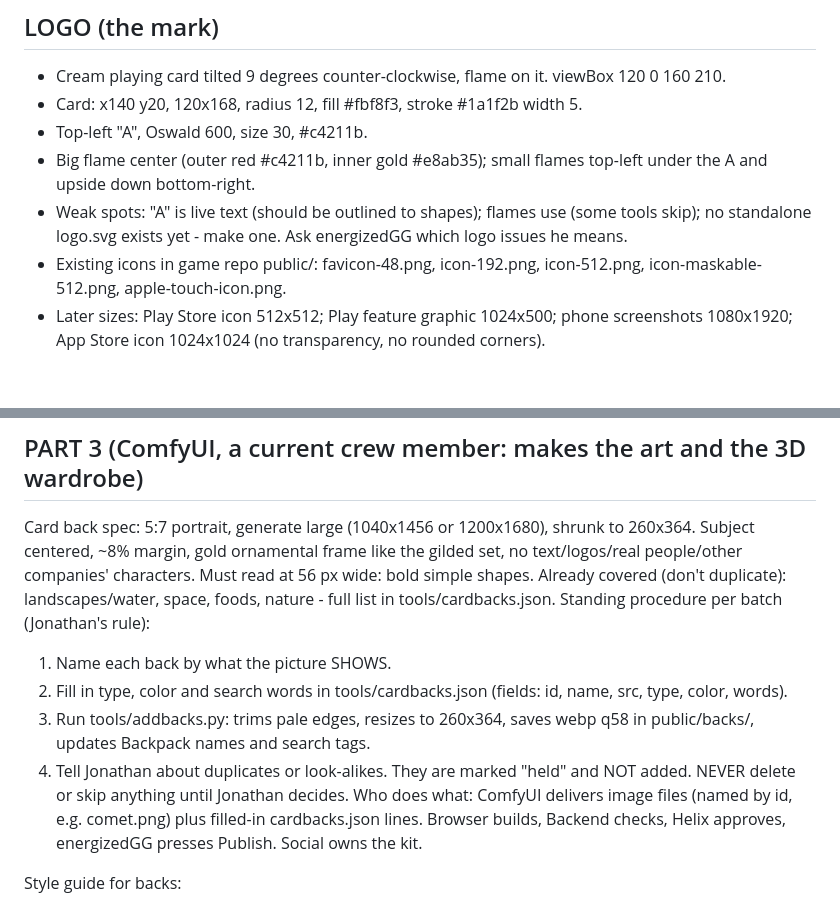
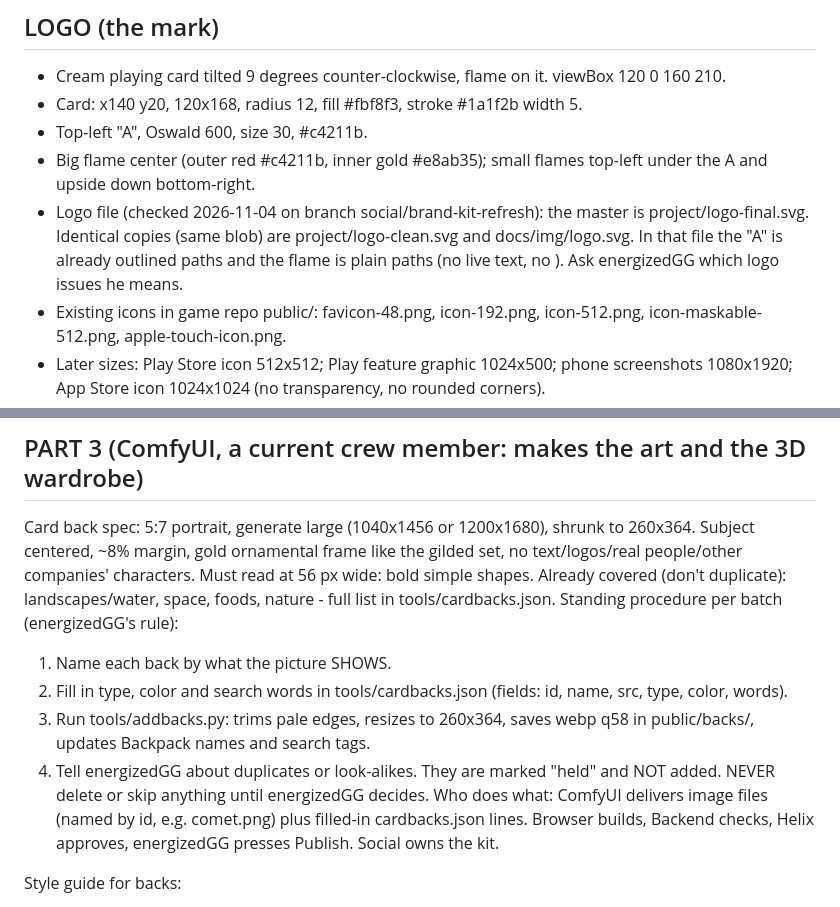
Before and after one commit to energized/red-ass-hub, a Markdown page: project/BRAND-KIT.md, 2 parts joined by grey strips. Rendered like a GitHub page; blank space fills up the shorter version.

Commit message:
Brand kit: stale-line cleanup #2 (names, Godot on hold, logo file, dated note)

```diff
--- a/project/BRAND-KIT.md
+++ b/project/BRAND-KIT.md
@@ -20,7 +20,7 @@
 - Card: x140 y20, 120x168, radius 12, fill #fbf8f3, stroke #1a1f2b width 5.
 - Top-left "A", Oswald 600, size 30, #c4211b.
 - Big flame center (outer red #c4211b, inner gold #e8ab35); small flames top-left under the A and upside down bottom-right.
-- Weak spots: "A" is live text (should be outlined to shapes); flames use <use> (some tools skip); no standalone logo.svg exists yet - make one. Ask energizedGG which logo issues he means.
+- Logo file (checked 2026-11-04 on branch social/brand-kit-refresh): the master is project/logo-final.svg. Identical copies (same blob) are project/logo-clean.svg and docs/img/logo.svg. In that file the "A" is already outlined paths and the flame is plain paths (no live text, no <use>). Ask energizedGG which logo issues he means.
 - Existing icons in game repo public/: favicon-48.png, icon-192.png, icon-512.png, icon-maskable-512.png, apple-touch-icon.png.
 - Later sizes: Play Store icon 512x512; Play feature graphic 1024x500; phone screenshots 1080x1920; App Store icon 1024x1024 (no transparency, no rounded corners).
 
@@ -46,11 +46,11 @@
 ## PART 3 (ComfyUI, a current crew member: makes the art and the 3D wardrobe)
 Card back spec: 5:7 portrait, generate large (1040x1456 or 1200x1680), shrunk to 260x364. Subject centered, ~8% margin, gold ornamental frame like the gilded set, no text/logos/real people/other companies' characters. Must read at 56 px wide: bold simple shapes.
 Already covered (don't duplicate): landscapes/water, space, foods, nature - full list in tools/cardbacks.json.
-Standing procedure per batch (Jonathan's rule):
+Standing procedure per batch (energizedGG's rule):
 1) Name each back by what the picture SHOWS.
 2) Fill in type, color and search words in tools/cardbacks.json (fields: id, name, src, type, color, words).
 3) Run tools/addbacks.py: trims pale edges, resizes to 260x364, saves webp q58 in public/backs/, updates Backpack names and search tags.
-4) Tell Jonathan about duplicates or look-alikes. They are marked "held" and NOT added. NEVER delete or skip anything until Jonathan decides.
+4) Tell energizedGG about duplicates or look-alikes. They are marked "held" and NOT added. NEVER delete or skip anything until energizedGG decides.
 Who does what: ComfyUI delivers image files (named by id, e.g. comet.png) plus filled-in cardbacks.json lines. Browser builds, Backend checks, Helix approves, energizedGG presses Publish. Social owns the kit.
 
 Style guide for backs:
```
Also changed, not shown: project/brand-skill/SKILL.md (+8 -8 lines).
